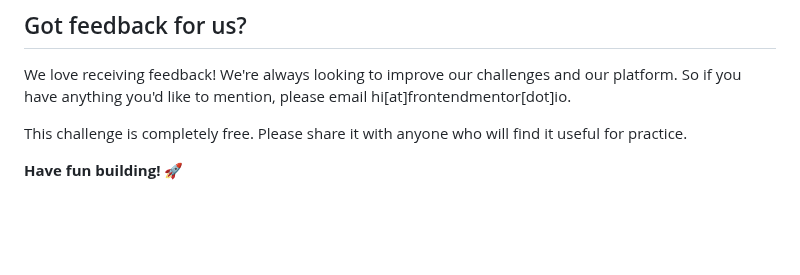
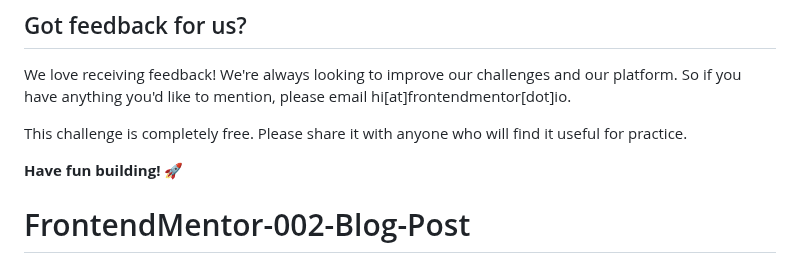
Before and after one commit to LukasT1/fm-easy-blog-post, a Markdown page: README.md, the part around the change. Rendered like a GitHub page; blank space fills up the shorter version.

```diff
--- a/README.md
+++ b/README.md
@@ -91,3 +91,4 @@ We love receiving feedback! We're always looking to improve our challenges and o
 This challenge is completely free. Please share it with anyone who will find it useful for practice.
 
 **Have fun building!** 🚀
+# FrontendMentor-002-Blog-Post
```
